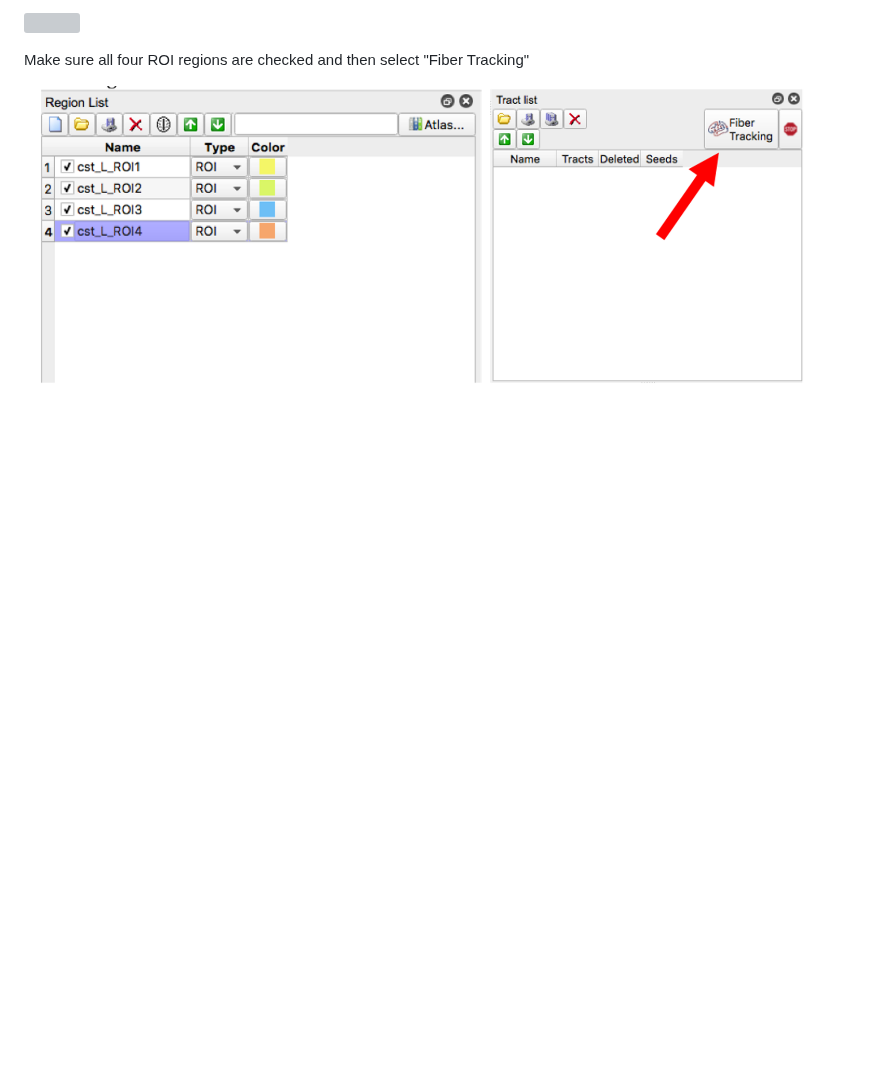
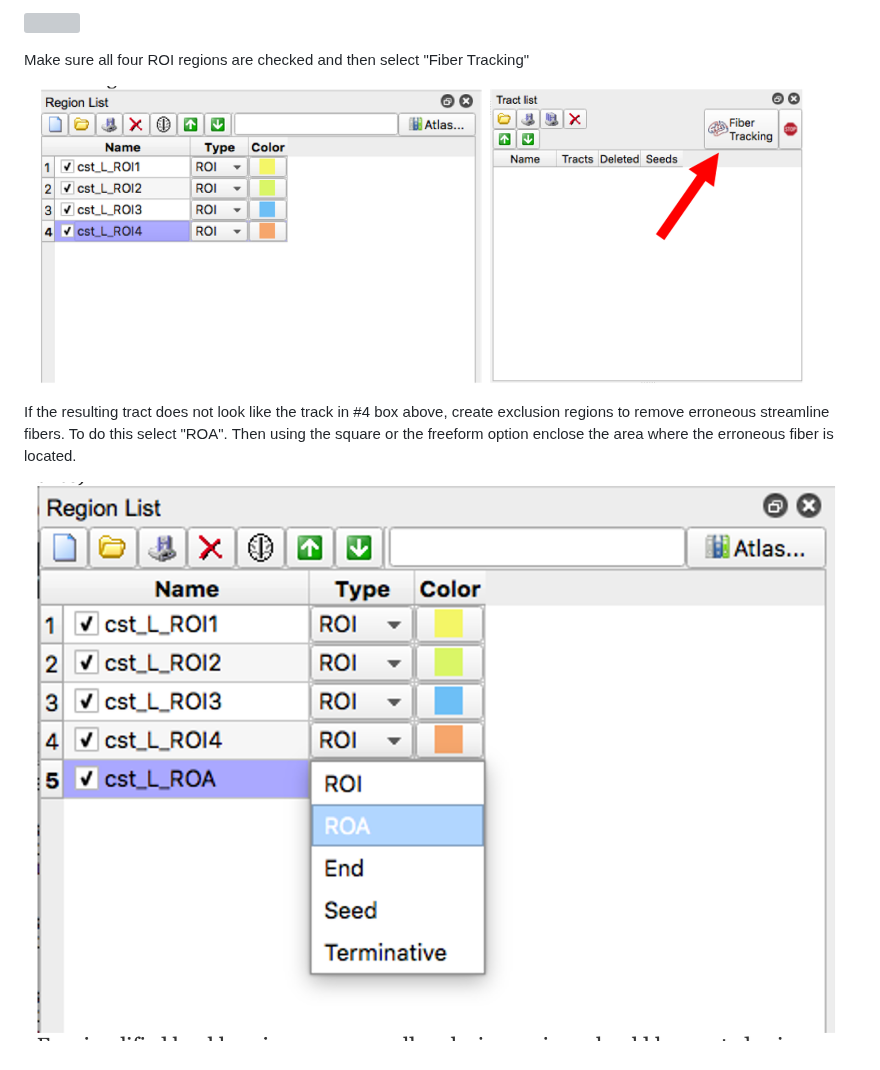
Before and after one commit to brown-bnc/bnc-user-manual, a Markdown page: analysis-pipelines/untitled.md, the part around the change. GitHub-like rendering; pictures changed too: .gitbook/assets/screen-shot-2020-09-14-at-12.09.25-pm.png (added); blank space fills up the shorter version; grey boxes are pictures that could not be loaded.

Commit message:
GitBook: [master] one page and one asset modified

```diff
--- a/analysis-pipelines/untitled.md
+++ b/analysis-pipelines/untitled.md
@@ -97,3 +97,7 @@ Move the axial slide bar until you reach a slice that looks similar to one of th
 Make sure all four ROI regions are checked and then select "Fiber Tracking"
 
 ![](../.gitbook/assets/screen-shot-2020-09-14-at-12.00.07-pm.png)
+
+If the resulting tract does not look like the track in \#4 box above, create exclusion regions to remove erroneous streamline fibers.  To do this select "ROA".  Then using the square or the freeform option enclose the area where the erroneous fiber is located.
+
+![](../.gitbook/assets/screen-shot-2020-09-14-at-12.09.25-pm.png)
```
